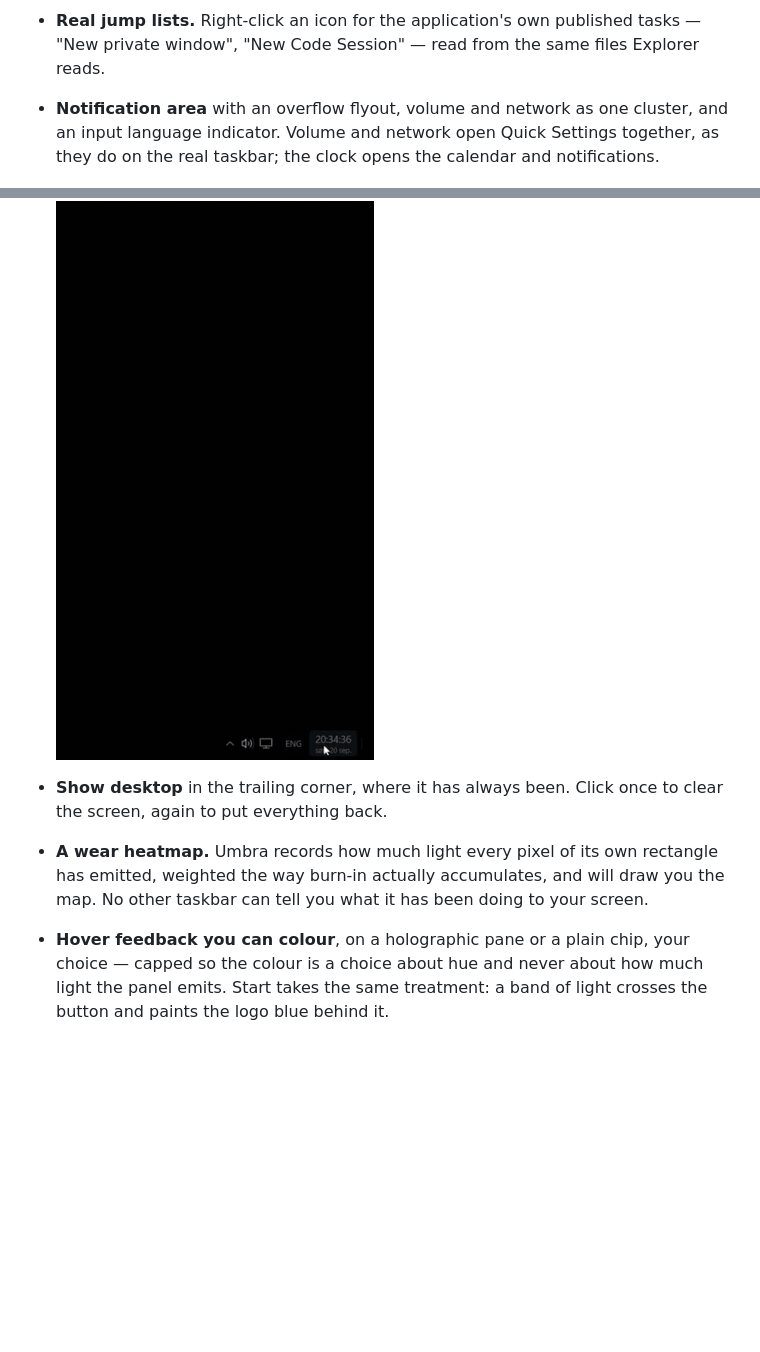
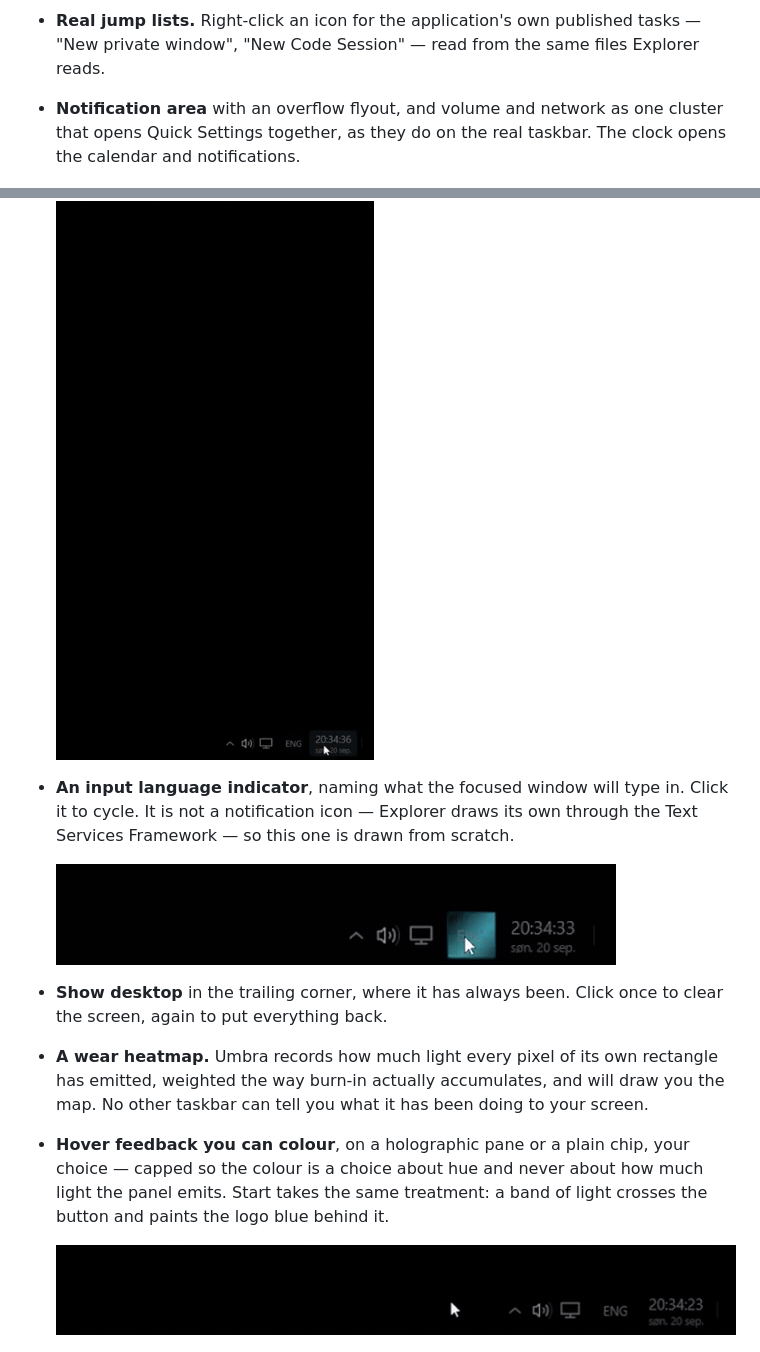
Before and after one commit to alharethh/Umbra, a Markdown page: README.md, 2 parts joined by grey strips. GitHub-like rendering; pictures changed too: docs/media/hover.gif (added), docs/media/language.gif (added); blank space fills up the shorter version.

Commit message:
Two more clips: the sweep crossing the row, and the language cycling
Both asked for, both from the same recording.

**The hover sweep at 95.3s is the best clip in the set**, and it is what the
scripted demo build was trying to be: the pointer travels right and the
holographic pane crosses the chevron, the volume and network cluster, the
language indicator and the clock in turn. Real footage gets the thing the demo
could not — the panes light one at a time because there is one pointer.

**The language indicator gets its own bullet**, which it had earned and did not
have: it is the one element on the bar that Windows draws through a different
mechanism entirely, the Text Services Framework input indicator, so it is drawn
from scratch here. The clip shows ENG and NOB cycling under the pointer.

Seven GIFs now, about 1.6 MB together.

```diff
--- a/README.md
+++ b/README.md
@@ -55,13 +55,19 @@ own, and this is aimed squarely at it.
   ![Live thumbnails as the pointer moves along the row](docs/media/preview.gif)
 - **Real jump lists.** Right-click an icon for the application's own published tasks — "New private
   window", "New Code Session" — read from the same files Explorer reads.
-- **Notification area** with an overflow flyout, volume and network as one cluster, and an input
-  language indicator. Volume and network open Quick Settings together, as they do on the real
-  taskbar; the clock opens the calendar and notifications.
+- **Notification area** with an overflow flyout, and volume and network as one cluster that opens
+  Quick Settings together, as they do on the real taskbar. The clock opens the calendar and
+  notifications.
 
   ![The overflow flyout, then Quick Settings](docs/media/panels.gif)
 
   ![The clock opening notifications and the calendar](docs/media/clock.gif)
+- **An input language indicator**, naming what the focused window will type in. Click it to cycle.
+  It is not a notification icon — Explorer draws its own through the Text Services Framework — so
+  this one is drawn from scratch.
+
+  ![Clicking the indicator cycles the input language](docs/media/language.gif)
+
 - **Show desktop** in the trailing corner, where it has always been. Click once to clear the
   screen, again to put everything back.
 - **A wear heatmap.** Umbra records how much light every pixel of its own rectangle has emitted,
@@ -70,6 +76,8 @@ own, and this is aimed squarely at it.
 - **Hover feedback you can colour**, on a holographic pane or a plain chip, your choice — capped so
   the colour is a choice about hue and never about how much light the panel emits. Start takes the
   same treatment: a band of light crosses the button and paints the logo blue behind it.
+
+  ![The sweep crossing each control as the pointer passes](docs/media/hover.gif)
 
   ![The Start logo lighting under the pointer](docs/media/start.gif)
 
```
